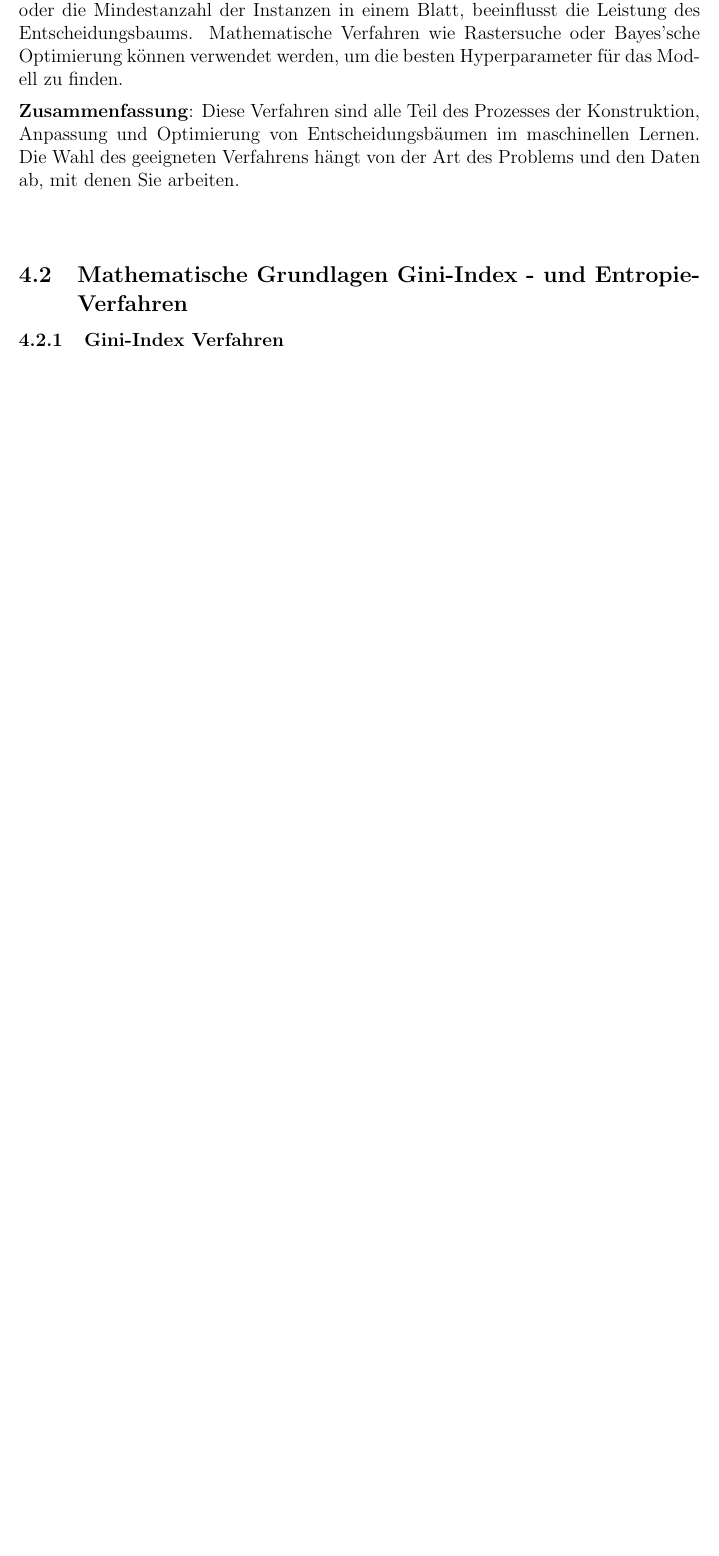
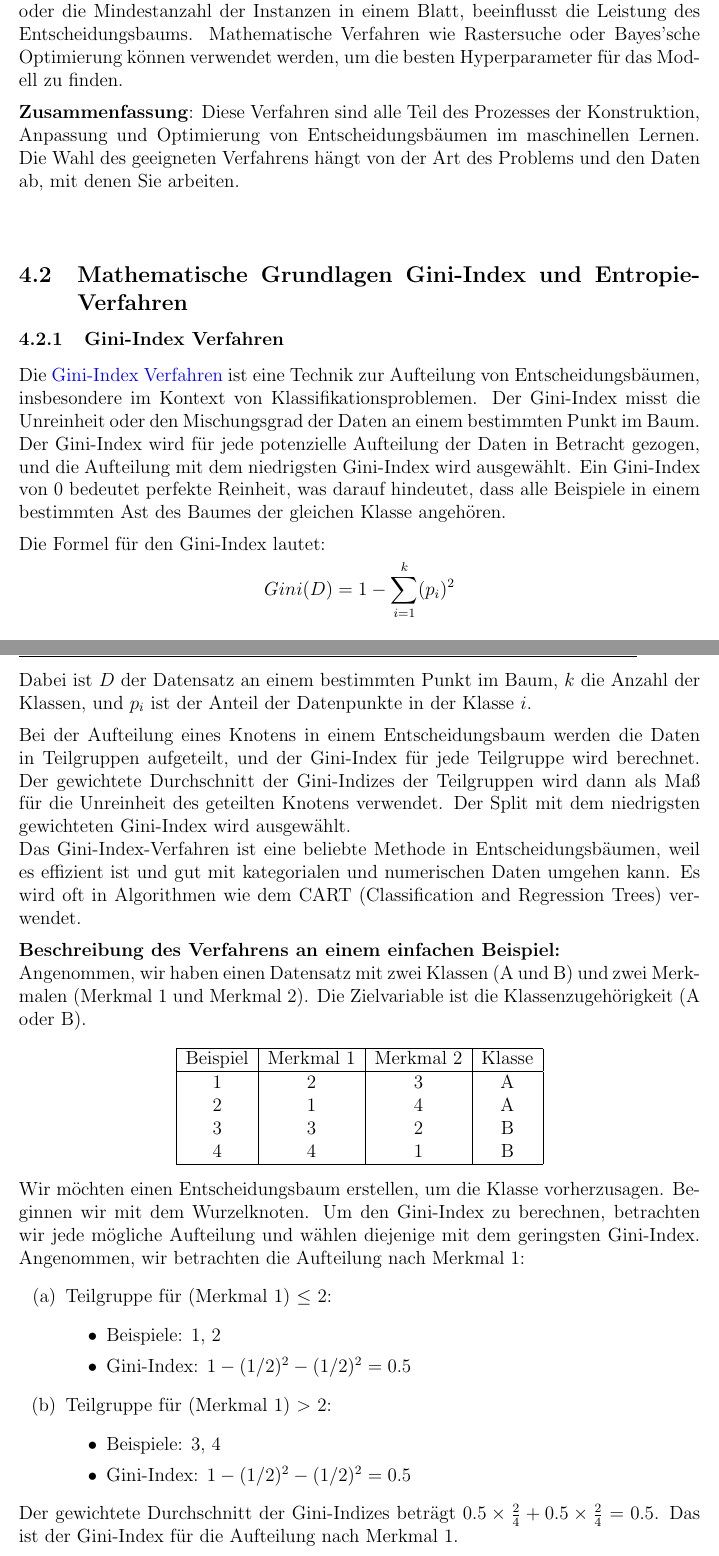
Before and after one commit to HVoellinger/Mathematische-Grundlagen_von_ML, a LaTeX document (Math+MaschLernen(ML)v0.70.tex): part of page 18 of 132 before the commit and two parts of pages 18 and 19 of 133 after it, the two joined at a grey line, cut so that both start at the same text, the shorter picture padded with empty space. Compiled offline with pdfLaTeX.

Commit message:
Add files via upload

```diff
--- a/Math+MaschLernen(ML)v0.70.tex
+++ b/Math+MaschLernen(ML)v0.70.tex
@@ -384,11 +384,58 @@ Die Wahl der Hyperparameter, wie beispielsweise die maximale Tiefe des Baums ode
 \textbf{Zusammenfassung}:
 Diese Verfahren sind alle Teil des Prozesses der Konstruktion, Anpassung und Optimierung von Entscheidungsbäumen im maschinellen Lernen. Die Wahl des geeigneten Verfahrens hängt von der Art des Problems und den Daten ab, mit denen Sie arbeiten.\\[0.4cm]
 
-\subsection{Mathematische Grundlagen Gini-Index \index{GINI} - und Entropie-Verfahren }
-
-
-\subsubsection{Gini-Index Verfahren \index{GINI}}
-
+\subsection{Mathematische Grundlagen Gini-Index und Entropie-Verfahren}
+
+
+\subsubsection{Gini-Index Verfahren}
+%
+Die {\color{blue}{Gini-Index Verfahren}}\index{Gini-Index Verfahren} ist eine Technik zur Aufteilung von Entscheidungsbäumen, insbesondere im Kontext von Klassifikationsproblemen. Der Gini-Index misst die Unreinheit oder den Mischungsgrad der Daten an einem bestimmten Punkt im Baum.\\
+Der Gini-Index wird für jede potenzielle Aufteilung der Daten in Betracht gezogen, und die Aufteilung mit dem niedrigsten Gini-Index wird ausgewählt. Ein Gini-Index von $0$ bedeutet perfekte Reinheit, was darauf hindeutet, dass alle Beispiele in einem bestimmten Ast des Baumes der gleichen Klasse angehören.\\[0.2cm]
+Die Formel für den Gini-Index lautet:
+%
+\[ Gini(D) = 1 - \sum_{i=1}^{k} (p_i)^2 \]
+%
+Dabei ist \(D\) der Datensatz an einem bestimmten Punkt im Baum, \(k\) die Anzahl der Klassen, und \(p_i\) ist der Anteil der Datenpunkte in der Klasse \(i\).\\[0.2cm]
+Bei der Aufteilung eines Knotens in einem Entscheidungsbaum werden die Daten in Teilgruppen aufgeteilt, und der Gini-Index für jede Teilgruppe wird berechnet. Der gewichtete Durchschnitt der Gini-Indizes der Teilgruppen wird dann als Maß für die Unreinheit des geteilten Knotens verwendet. Der Split mit dem niedrigsten gewichteten Gini-Index wird ausgewählt.\\
+Das Gini-Index-Verfahren ist eine beliebte Methode in Entscheidungsbäumen, weil es effizient ist und gut mit kategorialen und numerischen Daten umgehen kann. Es wird oft in Algorithmen wie dem CART (Classification and Regression Trees) verwendet.\\[0.2cm]
+\textbf{Beschreibung des Verfahrens an einem einfachen Beispiel:}\\
+%
+Angenommen, wir haben einen Datensatz mit zwei Klassen (A und B) und zwei Merkmalen (Merkmal 1 und Merkmal 2). Die Zielvariable ist die Klassenzugehörigkeit (A oder B).
+%
+\begin{center}
+\begin{tabular}{|c|c|c|c|}
+\hline
+Beispiel & Merkmal 1 & Merkmal 2 & Klasse \\
+\hline
+1 & 2 & 3 & A \\
+2 & 1 & 4 & A \\
+3 & 3 & 2 & B \\
+4 & 4 & 1 & B \\
+\hline
+\end{tabular}
+\end{center}
+%
+Wir möchten einen Entscheidungsbaum erstellen, um die Klasse vorherzusagen. Beginnen wir mit dem Wurzelknoten. Um den Gini-Index zu berechnen, betrachten wir jede mögliche Aufteilung und wählen diejenige mit dem geringsten Gini-Index.
+%
+Angenommen, wir betrachten die Aufteilung nach Merkmal 1:
+%
+\begin{enumerate}
+    \item Teilgruppe für (Merkmal 1) $\leq$ 2:
+        \begin{itemize}
+            \item Beispiele: 1, 2
+            \item Gini-Index: $1 - (1/2)^2 - (1/2)^2 = 0.5$
+        \end{itemize}
+    \item Teilgruppe für (Merkmal 1) $ > $ 2:
+        \begin{itemize}
+            \item Beispiele: 3, 4
+            \item Gini-Index: $1 - (1/2)^2 - (1/2)^2 = 0.5$
+        \end{itemize}
+\end{enumerate}
+%
+Der gewichtete Durchschnitt der Gini-Indizes beträgt $0.5 \times \frac{2}{4} + 0.5 \times \frac{2}{4} = 0.5$. Das ist der Gini-Index für die Aufteilung nach Merkmal 1.\\[0.2cm]
+Wir würden denselben Prozess für Merkmal 2 durchführen und dann die Aufteilung wählen, die den geringsten gewichteten Gini-Index hat.
+Das ist im Wesentlichen, wie das {\color{blue}{Gini-Index Verfahren}}\index{Gini-Index Verfahren} in einem Entscheidungsbaum angewendet wird.\\[0.5cm]
+%
 {\color{red}{*******************************************************************\\
 ab hier bis Ende der section sind die Folien der Vorlesung ML  zu nutzen und diese sind in Latex umzusetzen\\
 ********************************************************************\\}}
```
Also changed, not shown: Math+MaschLernen(ML)v0.70.tex (57 more changed lines).
